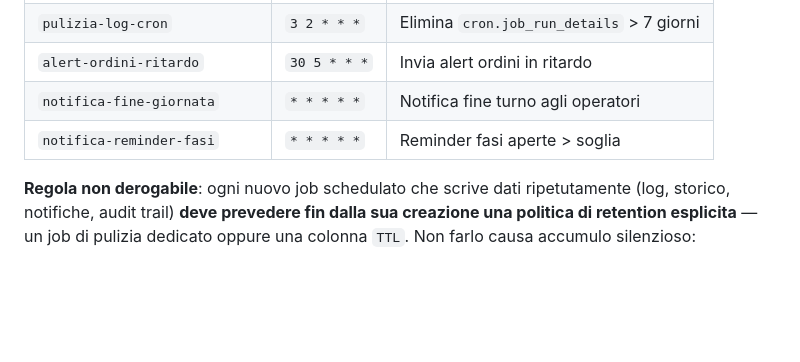
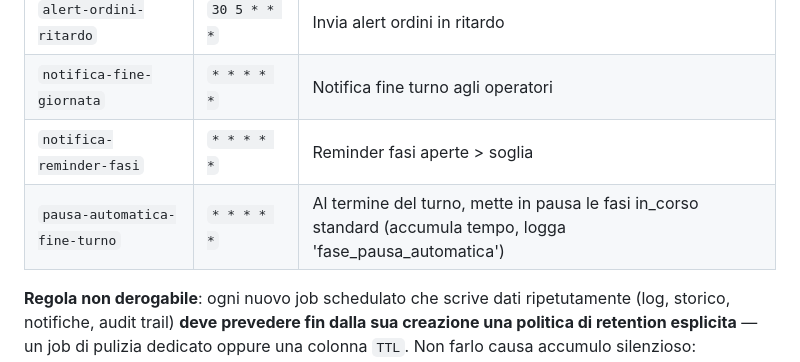
Before and after one commit to antoniomango/MangoApp, a Markdown page: CLAUDE.md, the part around the change. Drawn GitHub-style; blank space fills up the shorter version.

Commit message:
Docs: aggiorna CLAUDE.md con nuovo cron pausa-automatica-fine-turno
Co-Authored-By: Claude Sonnet 4.6 <noreply@anthropic.com>

```diff
--- a/CLAUDE.md
+++ b/CLAUDE.md
@@ -84,6 +84,7 @@ I job notturni attivi in produzione (`mtpzfxnyfkzikzlkomwz`) al 2026-07-08:
 | `alert-ordini-ritardo` | `30 5 * * *` | Invia alert ordini in ritardo |
 | `notifica-fine-giornata` | `* * * * *` | Notifica fine turno agli operatori |
 | `notifica-reminder-fasi` | `* * * * *` | Reminder fasi aperte > soglia |
+| `pausa-automatica-fine-turno` | `* * * * *` | Al termine del turno, mette in pausa le fasi in_corso standard (accumula tempo, logga 'fase_pausa_automatica') |
 
 **Regola non derogabile**: ogni nuovo job schedulato che scrive dati ripetutamente (log, storico, notifiche, audit trail) **deve prevedere fin dalla sua creazione una politica di retention esplicita** — un job di pulizia dedicato oppure una colonna `TTL`. Non farlo causa accumulo silenzioso: `cron.job_run_details` è arrivata a 137 MB in 14 giorni prima che venisse aggiunta la pulizia.
 
```
